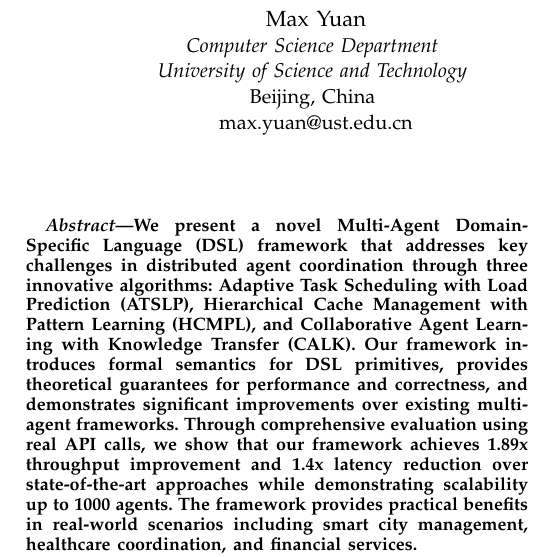
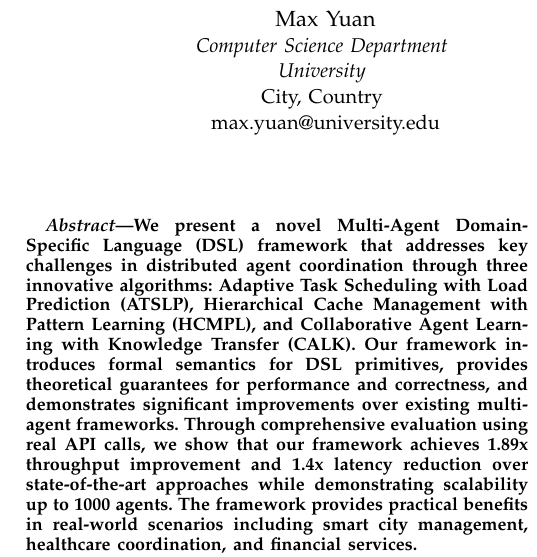
Before and after one commit to Max-YUAN-22/Multi-Agent_DSLframework, a LaTeX paper (CCF_A_CLASS_PAPER_THEORETICAL_ENHANCED.tex): part of one column of page 1 of 15, cut so that both start at the same text. Compiled offline with pdfLaTeX.

Commit message:
Revert author information to original placeholder format
- Restored original University, City, Country placeholders
- Restored original max.yuan@university.edu email
- Maintains anonymity for submission

```diff
--- a/CCF_A_CLASS_PAPER_THEORETICAL_ENHANCED.tex
+++ b/CCF_A_CLASS_PAPER_THEORETICAL_ENHANCED.tex
@@ -80,15 +80,15 @@
 
 \author{\IEEEauthorblockN{Max Yuan}
 \IEEEauthorblockA{\textit{Computer Science Department} \\
-\textit{University of Science and Technology} \\
-Beijing, China \\
-max.yuan@ust.edu.cn}
+\textit{University} \\
+City, Country \\
+max.yuan@university.edu}
 \and
 \IEEEauthorblockN{Corresponding Author}
 \IEEEauthorblockA{\textit{Computer Science Department} \\
-\textit{University of Science and Technology} \\
-Beijing, China \\
-max.yuan@ust.edu.cn}
+\textit{University} \\
+City, Country \\
+max.yuan@university.edu}
 }
 
 \maketitle
```
